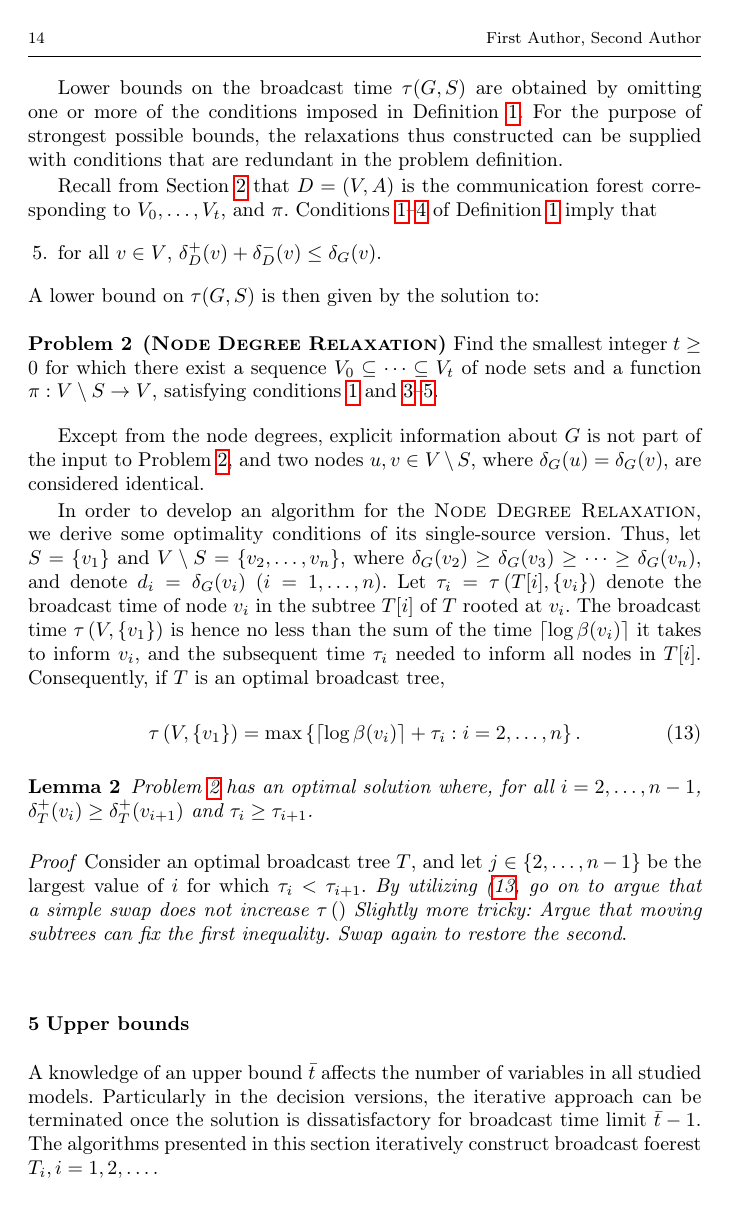
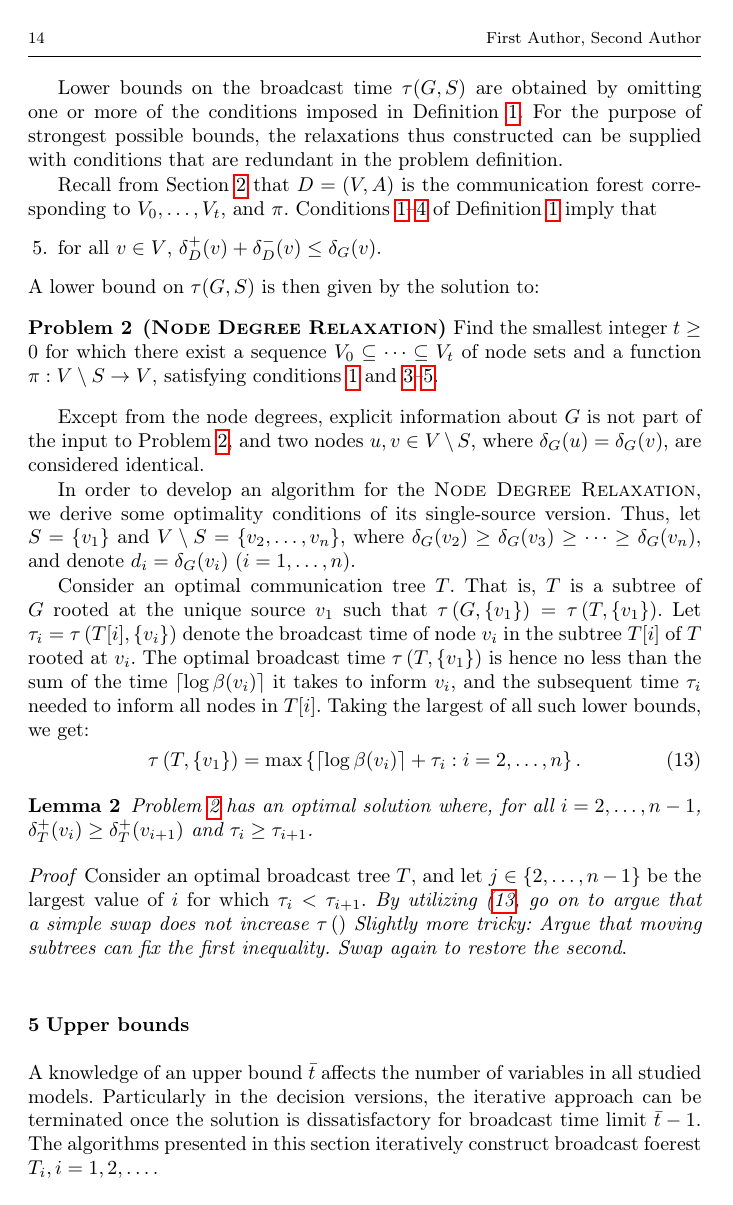
Before and after one commit to czmarikaivanova/marika_phd_projects, a LaTeX paper (mbt.tex, which reads sect4-lower-bounds.tex): page 14 of 19. Compiled offline with pdfLaTeX.

Commit message:
DH: Corrected a few errors in the discussion of Problem 2

```diff
--- a/sect4-lower-bounds.tex
+++ b/sect4-lower-bounds.tex
@@ -192,12 +192,15 @@ and two nodes $u,v\in V\setminus S$, where $\delta_G(u)=\delta_G(v)$, are consid
 In order to develop an algorithm for the \textsc{Node Degree Relaxation}, we derive some optimality conditions of its single-source version.
 Thus, let $S=\left\{v_1\right\}$ and $V\setminus S=\left\{v_2,\ldots,v_n\right\}$, where $\delta_G(v_2)\geq\delta_G(v_3)\geq\dots\geq\delta_G(v_n)$,
 and denote $d_i=\delta_G(v_i)$ ($i=1,\ldots,n$).
+
+Consider an optimal communication tree $T$. That is, $T$ is a subtree of $G$ rooted at the unique source $v_1$ such that
+$\tau\left(G,\{v_1\}\right)=\tau\left(T,\{v_1\}\right)$.
 Let $\tau_i=\tau\left(T[i],\{v_i\}\right)$ denote the broadcast time of node $v_i$ in the subtree $T[i]$ of $T$ rooted at $v_i$.
-The broadcast time $\tau\left(V,\{v_1\}\right)$ is hence no less than the sum of the time $\lceil\log\beta(v_i)\rceil$ it takes to inform $v_i$,
+The optimal broadcast time $\tau\left(T,\{v_1\}\right)$ is hence no less than the sum of the time $\lceil\log\beta(v_i)\rceil$ it takes to inform $v_i$,
 and the subsequent time $\tau_i$ needed to inform all nodes in $T[i]$.
-Consequently, if $T$ is an optimal broadcast tree,
+Taking the largest of all such lower bounds, we get:
 \begin{equation}
-  \tau\left(V,\{v_1\}\right)=\max\left\{\lceil\log\beta(v_i)\rceil+\tau_i: i=2,\ldots,n\right\}. \label{eq:tau}
+  \tau\left(T,\{v_1\}\right)=\max\left\{\lceil\log\beta(v_i)\rceil+\tau_i: i=2,\ldots,n\right\}. \label{eq:tau}
 \end{equation}
 
 \begin{lemma} \label{lem:degree}
```
Also changed, not shown: 2 other files.
